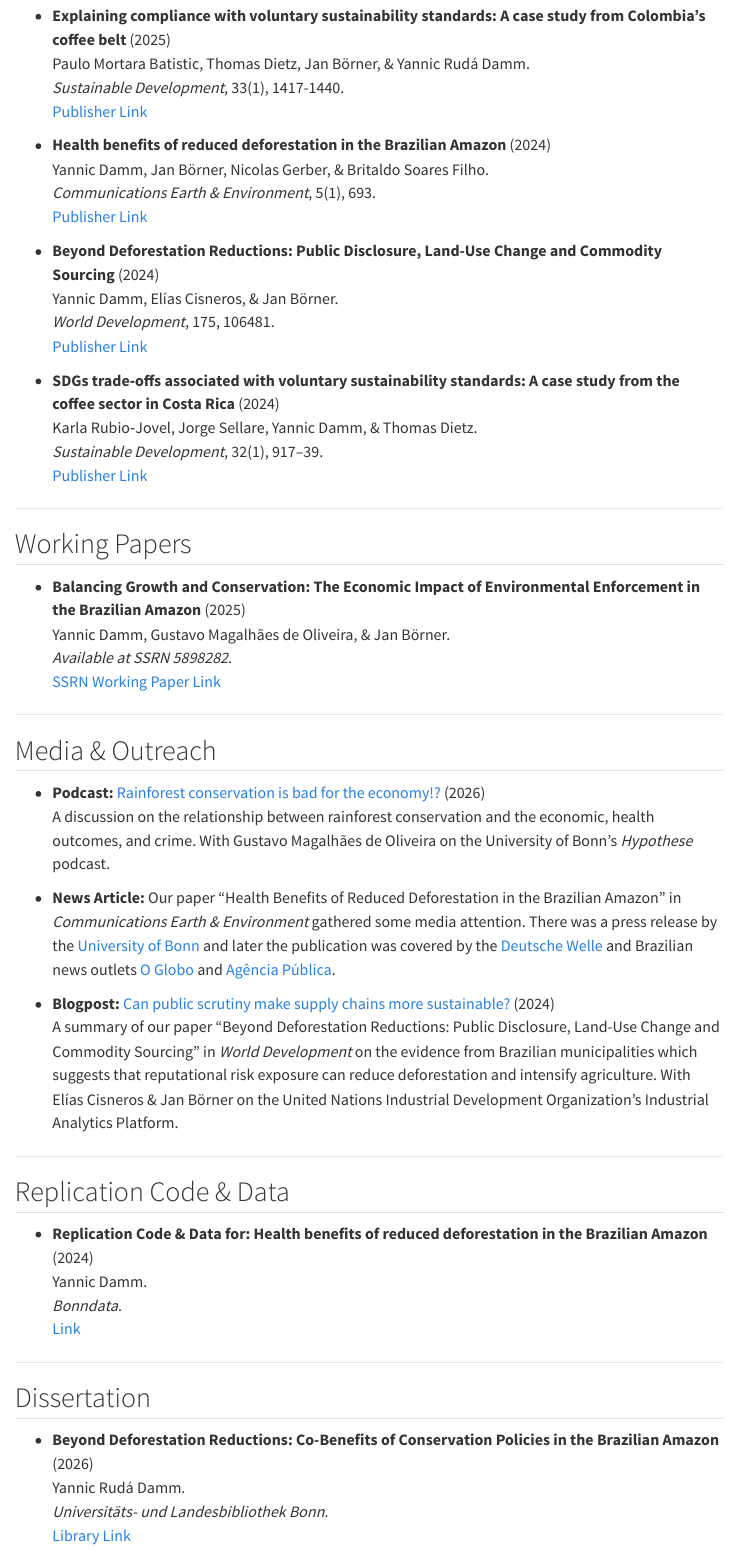
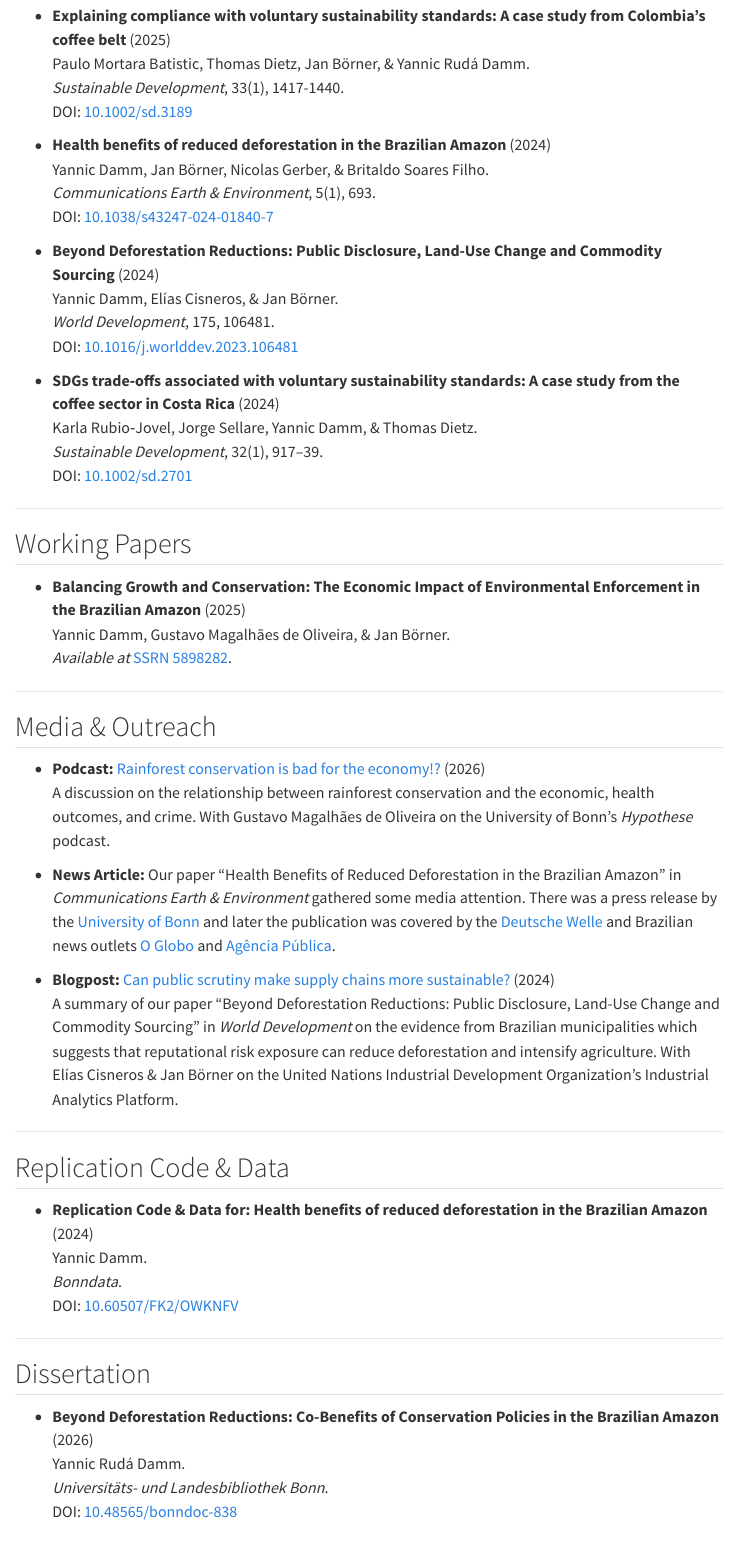
Before and after one commit to yannicdamm/academic-website, a Quarto document (research.qmd): the page in a window 1100 px wide, from 130 px down. Rendered offline with R 4.5, knitr and Pandoc in place of Quarto, with nearby package versions; menus at the side of the page are left out.

Commit message:
Update site content

```diff
--- a/research.qmd
+++ b/research.qmd
@@ -4,61 +4,60 @@ title: "Research"
 
 ## Publications & Peer-Reviewed Articles
 
--   **Explaining compliance with voluntary sustainability standards: A case study from Colombia's coffee belt** (2025)\
-    Paulo Mortara Batistic, Thomas Dietz, Jan Börner, & Yannic Rudá Damm.\
-    *Sustainable Development*, 33(1), 1417-1440.\
-    [Publisher Link](https://doi.org/10.1002/sd.3189)
+- **Explaining compliance with voluntary sustainability standards: A case study from Colombia's coffee belt** (2025)\
+  Paulo Mortara Batistic, Thomas Dietz, Jan Börner, & Yannic Rudá Damm.\
+  *Sustainable Development*, 33(1), 1417-1440.\
+  DOI: [10.1002/sd.3189](https://doi.org/10.1002/sd.3189)
 
--   **Health benefits of reduced deforestation in the Brazilian Amazon** (2024)\
-    Yannic Damm, Jan Börner, Nicolas Gerber, & Britaldo Soares Filho.\
-    *Communications Earth & Environment*, 5(1), 693.\
-    [Publisher Link](https://doi.org/10.1038/s43247-024-01840-7)
+- **Health benefits of reduced deforestation in the Brazilian Amazon** (2024)\
+  Yannic Damm, Jan Börner, Nicolas Gerber, & Britaldo Soares Filho.\
+  *Communications Earth & Environment*, 5(1), 693.\
+  DOI: [10.1038/s43247-024-01840-7](https://doi.org/10.1038/s43247-024-01840-7)
 
--   **Beyond Deforestation Reductions: Public Disclosure, Land-Use Change and Commodity Sourcing** (2024)\
-    Yannic Damm, Elías Cisneros, & Jan Börner.\
-    *World Development*, 175, 106481.\
-    [Publisher Link](https://doi.org/10.1016/j.worlddev.2023.106481)
+- **Beyond Deforestation Reductions: Public Disclosure, Land-Use Change and Commodity Sourcing** (2024)\
+  Yannic Damm, Elías Cisneros, & Jan Börner.\
+  *World Development*, 175, 106481.\
+  DOI: [10.1016/j.worlddev.2023.106481](https://doi.org/10.1016/j.worlddev.2023.106481)
 
--   **SDGs trade‐offs associated with voluntary sustainability standards: A case study from the coffee sector in Costa Rica** (2024)\
-    Karla Rubio‐Jovel, Jorge Sellare, Yannic Damm, & Thomas Dietz.\
-    *Sustainable Development*, 32(1), 917–39.\
-    [Publisher Link](https://doi.org/10.1002/sd.2701)
+- **SDGs trade‐offs associated with voluntary sustainability standards: A case study from the coffee sector in Costa Rica** (2024)\
+  Karla Rubio‐Jovel, Jorge Sellare, Yannic Damm, & Thomas Dietz.\
+  *Sustainable Development*, 32(1), 917–39.\
+  DOI: [10.1002/sd.2701](https://doi.org/10.1002/sd.2701)
 
 ------------------------------------------------------------------------
 
 ## Working Papers
 
--   **Balancing Growth and Conservation: The Economic Impact of Environmental Enforcement in the Brazilian Amazon** (2025)\
-    Yannic Damm, Gustavo Magalhães de Oliveira, & Jan Börner.\
-    *Available at SSRN 5898282*.\
-    [SSRN Working Paper Link](https://papers.ssrn.com/sol3/papers.cfm?abstract_id=5898282)
+- **Balancing Growth and Conservation: The Economic Impact of Environmental Enforcement in the Brazilian Amazon** (2025)\
+  Yannic Damm, Gustavo Magalhães de Oliveira, & Jan Börner.\
+  *Available at* [SSRN 5898282](https://papers.ssrn.com/sol3/papers.cfm?abstract_id=5898282).
 
 ------------------------------------------------------------------------
 
 ## Media & Outreach
 
--   **Podcast:** [Rainforest conservation is bad for the economy!?](https://www.uni-bonn.de/en/news/rainforest-conservation-is-bad-for-the-economy) (2026)\
-    A discussion on the relationship between rainforest conservation and the economic, health outcomes, and crime. With Gustavo Magalhães de Oliveira on the University of Bonn's *Hypothese* podcast.
+- **Podcast:** [Rainforest conservation is bad for the economy!?](https://www.uni-bonn.de/en/news/rainforest-conservation-is-bad-for-the-economy) (2026)\
+  A discussion on the relationship between rainforest conservation and the economic, health outcomes, and crime. With Gustavo Magalhães de Oliveira on the University of Bonn's *Hypothese* podcast.
 
--   **News Article:** Our paper "Health Benefits of Reduced Deforestation in the Brazilian Amazon" in *Communications Earth & Environment* gathered some media attention. There was a press release by the [University of Bonn](https://www.uni-bonn.de/en/news/224-2024?set_language=en) and later the publication was covered by the [Deutsche Welle](https://www.dw.com/en/brazil-amazon-stop-deforestation-wildfire-public-health-v2/a-70845382) and Brazilian news outlets [O Globo](https://oglobo.globo.com/brasil/minas-gerais/noticia/2024/11/18/controle-do-desmatamento-na-amazonia-reduz-internacoes-e-mortes-por-doencas-respiratorias-diz-estudo-da-ufmg.ghtml) and [Agência Pública](https://apublica.org/nota/queda-no-desmatamento-da-amazonia-evitou-internacoes-por-doencas-respiratorias-diz-estudo/).
+- **News Article:** Our paper "Health Benefits of Reduced Deforestation in the Brazilian Amazon" in *Communications Earth & Environment* gathered some media attention. There was a press release by the [University of Bonn](https://www.uni-bonn.de/en/news/224-2024?set_language=en) and later the publication was covered by the [Deutsche Welle](https://www.dw.com/en/brazil-amazon-stop-deforestation-wildfire-public-health-v2/a-70845382) and Brazilian news outlets [O Globo](https://oglobo.globo.com/brasil/minas-gerais/noticia/2024/11/18/controle-do-desmatamento-na-amazonia-reduz-internacoes-e-mortes-por-doencas-respiratorias-diz-estudo-da-ufmg.ghtml) and [Agência Pública](https://apublica.org/nota/queda-no-desmatamento-da-amazonia-evitou-internacoes-por-doencas-respiratorias-diz-estudo/).
 
--   **Blogpost:** [Can public scrutiny make supply chains more sustainable?](https://iap.unido.org/articles/can-public-scrutiny-make-supply-chains-more-sustainable) (2024)\
-    A summary of our paper "Beyond Deforestation Reductions: Public Disclosure, Land-Use Change and Commodity Sourcing" in *World Development* on the evidence from Brazilian municipalities which suggests that reputational risk exposure can reduce deforestation and intensify agriculture. With Elías Cisneros & Jan Börner on the United Nations Industrial Development Organization’s Industrial Analytics Platform.
+- **Blogpost:** [Can public scrutiny make supply chains more sustainable?](https://iap.unido.org/articles/can-public-scrutiny-make-supply-chains-more-sustainable) (2024)\
+  A summary of our paper "Beyond Deforestation Reductions: Public Disclosure, Land-Use Change and Commodity Sourcing" in *World Development* on the evidence from Brazilian municipalities which suggests that reputational risk exposure can reduce deforestation and intensify agriculture. With Elías Cisneros & Jan Börner on the United Nations Industrial Development Organization’s Industrial Analytics Platform.
 
 ------------------------------------------------------------------------
 
 ## Replication Code & Data
 
--   **Replication Code & Data for: Health benefits of reduced deforestation in the Brazilian Amazon** (2024)\
-    Yannic Damm.\
-    *Bonndata*.\
-    [Link](https://doi.org/10.60507/FK2/OWKNFV)
+- **Replication Code & Data for: Health benefits of reduced deforestation in the Brazilian Amazon** (2024)\
+  Yannic Damm.\
+  *Bonndata*.\
+  DOI: [10.60507/FK2/OWKNFV](https://doi.org/10.60507/FK2/OWKNFV)
 
 ------------------------------------------------------------------------
 
 ## Dissertation
 
--   **Beyond Deforestation Reductions: Co-Benefits of Conservation Policies in the Brazilian Amazon** (2026)\
-    Yannic Rudá Damm.\
-    *Universitäts- und Landesbibliothek Bonn*.\
-    [Library Link](https://doi.org/10.48565/bonndoc-838)
+- **Beyond Deforestation Reductions: Co-Benefits of Conservation Policies in the Brazilian Amazon** (2026)\
+  Yannic Rudá Damm.\
+  *Universitäts- und Landesbibliothek Bonn*.\
+  DOI: [10.48565/bonndoc-838](https://doi.org/10.48565/bonndoc-838)
```
Also changed, not shown: .quarto/idx/about.qmd.json, .quarto/idx/index.qmd.json, .quarto/idx/research.qmd.json, 12 other files.
